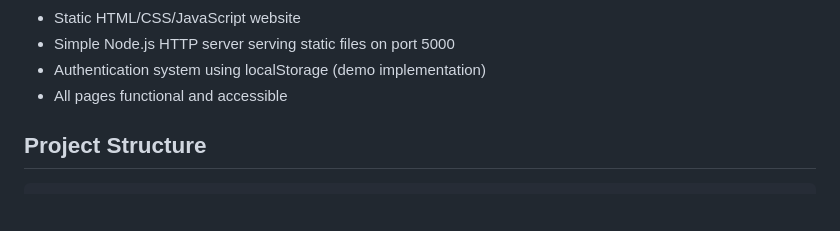
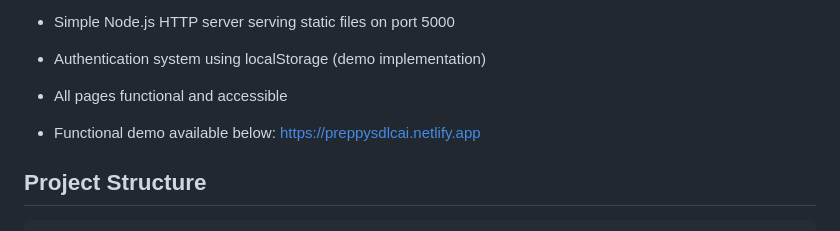
Before and after one commit to csundayivy/SDEV153, a Markdown page: README.md, the part around the change. Drawn GitHub-style; blank space fills up the shorter version.

````diff
--- a/README.md
+++ b/README.md
@@ -12,6 +12,9 @@ Preppy is a web application that provides AI assistance for the Software Develop
 - Simple Node.js HTTP server serving static files on port 5000
 - Authentication system using localStorage (demo implementation)
 - All pages functional and accessible
+
+- Functional demo available below:
+  https://preppysdlcai.netlify.app
 
 ## Project Structure
 ```
````
